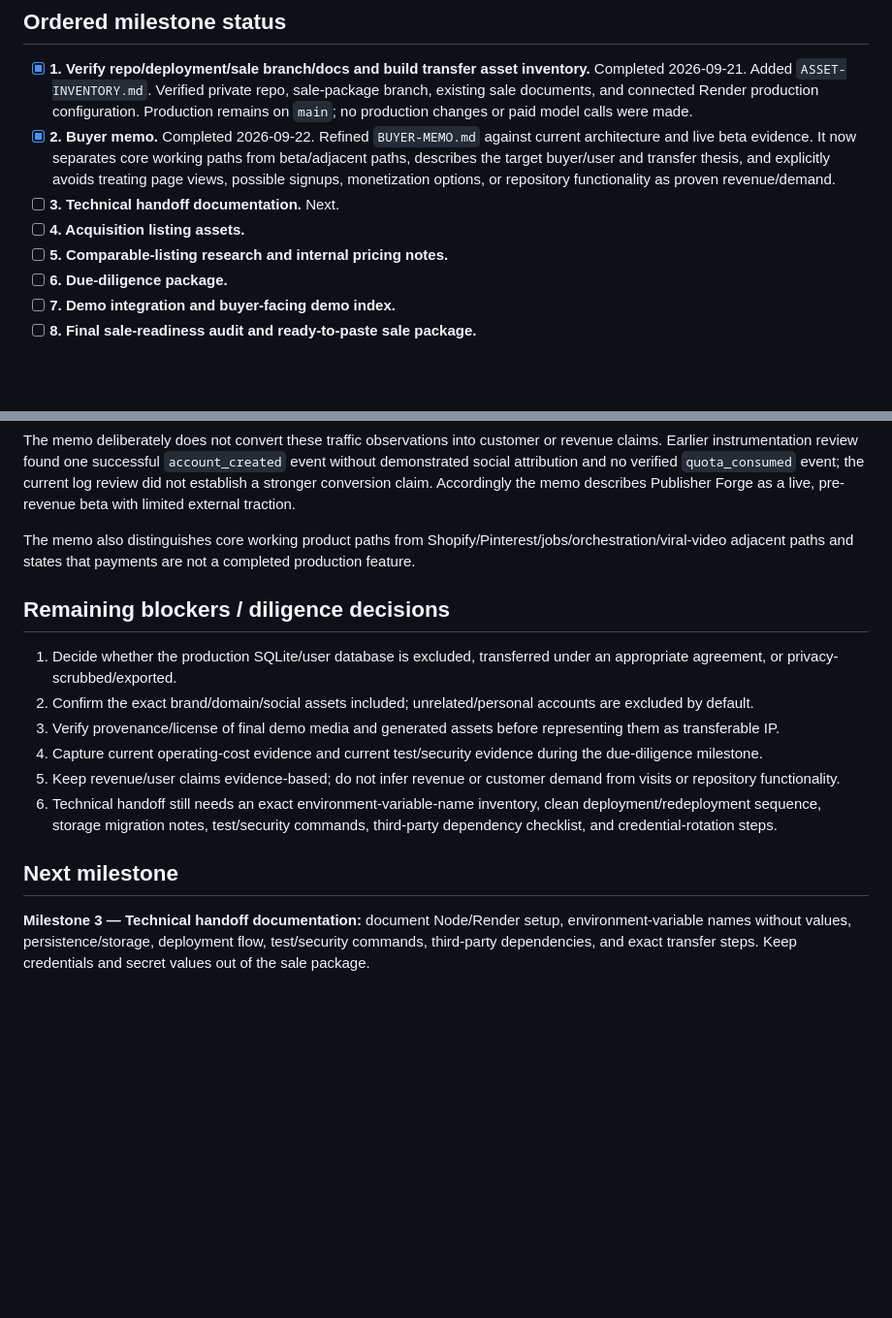
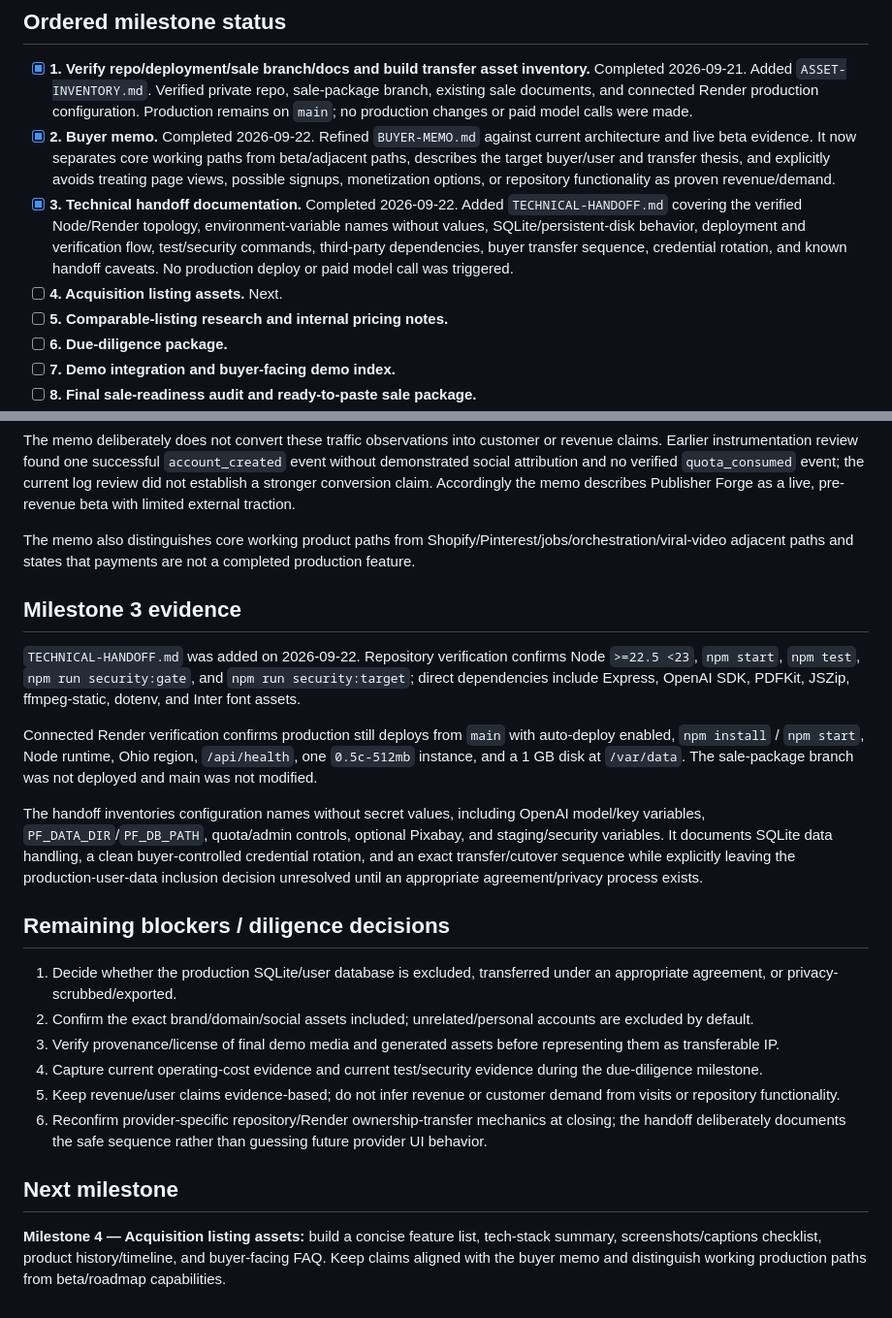
Before and after one commit to jeffyyjr/Publisher-Forge, a Markdown page: sale-package/SALE-READINESS.md, 2 parts joined by grey strips. Shown at 97% size. GitHub-like rendering; blank space fills up the shorter version.

Commit message:
Mark technical handoff milestone complete

```diff
--- a/sale-package/SALE-READINESS.md
+++ b/sale-package/SALE-READINESS.md
@@ -6,8 +6,8 @@ Last updated: 2026-09-22
 
 - [x] **1. Verify repo/deployment/sale branch/docs and build transfer asset inventory.** Completed 2026-09-21. Added `ASSET-INVENTORY.md`. Verified private repo, sale-package branch, existing sale documents, and connected Render production configuration. Production remains on `main`; no production changes or paid model calls were made.
 - [x] **2. Buyer memo.** Completed 2026-09-22. Refined `BUYER-MEMO.md` against current architecture and live beta evidence. It now separates core working paths from beta/adjacent paths, describes the target buyer/user and transfer thesis, and explicitly avoids treating page views, possible signups, monetization options, or repository functionality as proven revenue/demand.
-- [ ] **3. Technical handoff documentation.** Next.
-- [ ] **4. Acquisition listing assets.**
+- [x] **3. Technical handoff documentation.** Completed 2026-09-22. Added `TECHNICAL-HANDOFF.md` covering the verified Node/Render topology, environment-variable names without values, SQLite/persistent-disk behavior, deployment and verification flow, test/security commands, third-party dependencies, buyer transfer sequence, credential rotation, and known handoff caveats. No production deploy or paid model call was triggered.
+- [ ] **4. Acquisition listing assets.** Next.
 - [ ] **5. Comparable-listing research and internal pricing notes.**
 - [ ] **6. Due-diligence package.**
 - [ ] **7. Demo integration and buyer-facing demo index.**
@@ -31,6 +31,14 @@ The memo deliberately does not convert these traffic observations into customer
 
 The memo also distinguishes core working product paths from Shopify/Pinterest/jobs/orchestration/viral-video adjacent paths and states that payments are not a completed production feature.
 
+## Milestone 3 evidence
+
+`TECHNICAL-HANDOFF.md` was added on 2026-09-22. Repository verification confirms Node `>=22.5 <23`, `npm start`, `npm test`, `npm run security:gate`, and `npm run security:target`; direct dependencies include Express, OpenAI SDK, PDFKit, JSZip, ffmpeg-static, dotenv, and Inter font assets.
+
+Connected Render verification confirms production still deploys from `main` with auto-deploy enabled, `npm install` / `npm start`, Node runtime, Ohio region, `/api/health`, one `0.5c-512mb` instance, and a 1 GB disk at `/var/data`. The sale-package branch was not deployed and main was not modified.
+
+The handoff inventories configuration names without secret values, including OpenAI model/key variables, `PF_DATA_DIR`/`PF_DB_PATH`, quota/admin controls, optional Pixabay, and staging/security variables. It documents SQLite data handling, a clean buyer-controlled credential rotation, and an exact transfer/cutover sequence while explicitly leaving the production-user-data inclusion decision unresolved until an appropriate agreement/privacy process exists.
+
 ## Remaining blockers / diligence decisions
 
 1. Decide whether the production SQLite/user database is excluded, transferred under an appropriate agreement, or privacy-scrubbed/exported.
@@ -38,8 +46,8 @@ The memo also distinguishes core working product paths from Shopify/Pinterest/jo
 3. Verify provenance/license of final demo media and generated assets before representing them as transferable IP.
 4. Capture current operating-cost evidence and current test/security evidence during the due-diligence milestone.
 5. Keep revenue/user claims evidence-based; do not infer revenue or customer demand from visits or repository functionality.
-6. Technical handoff still needs an exact environment-variable-name inventory, clean deployment/redeployment sequence, storage migration notes, test/security commands, third-party dependency checklist, and credential-rotation steps.
+6. Reconfirm provider-specific repository/Render ownership-transfer mechanics at closing; the handoff deliberately documents the safe sequence rather than guessing future provider UI behavior.
 
 ## Next milestone
 
-**Milestone 3 — Technical handoff documentation:** document Node/Render setup, environment-variable names without values, persistence/storage, deployment flow, test/security commands, third-party dependencies, and exact transfer steps. Keep credentials and secret values out of the sale package.
+**Milestone 4 — Acquisition listing assets:** build a concise feature list, tech-stack summary, screenshots/captions checklist, product history/timeline, and buyer-facing FAQ. Keep claims aligned with the buyer memo and distinguish working production paths from beta/roadmap capabilities.
```
